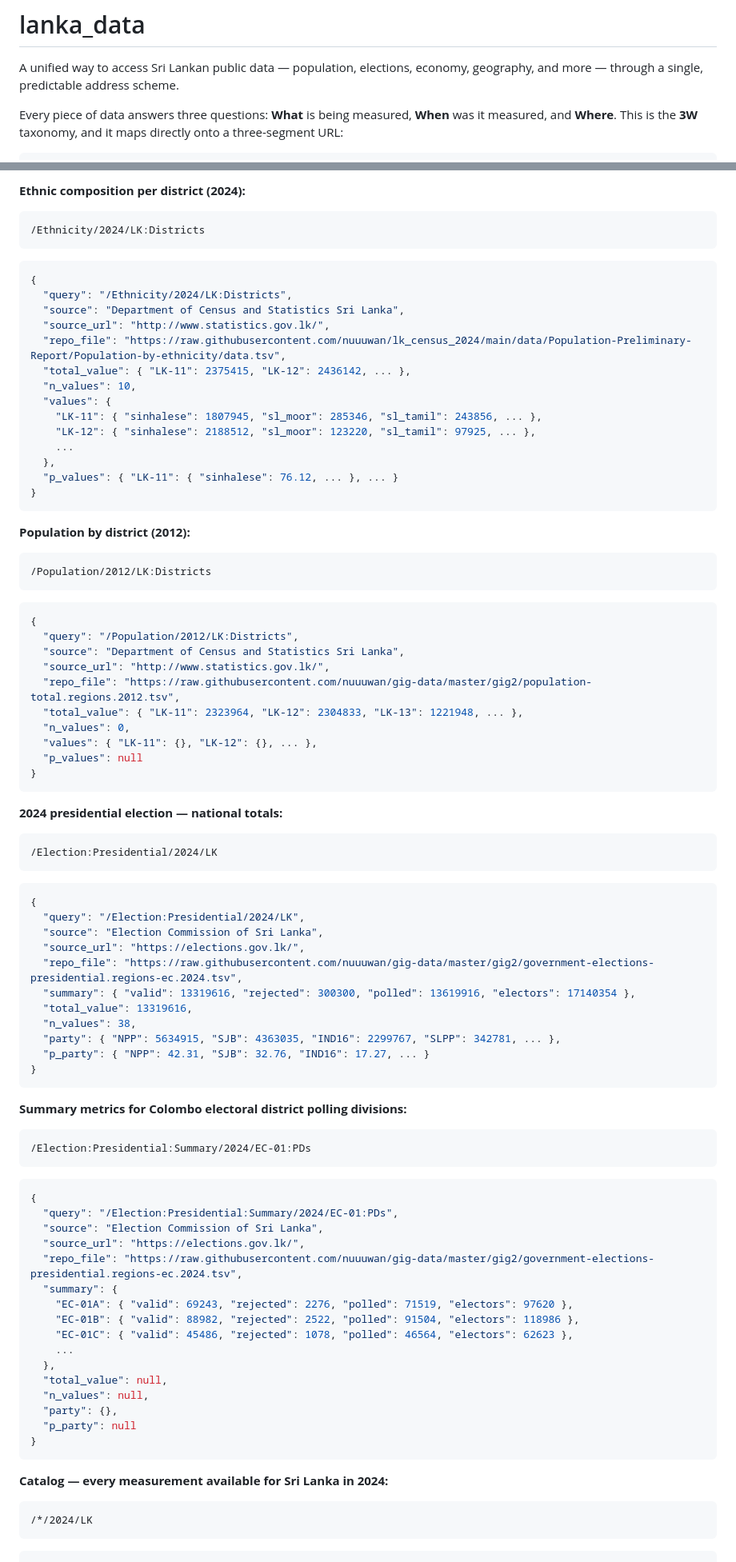
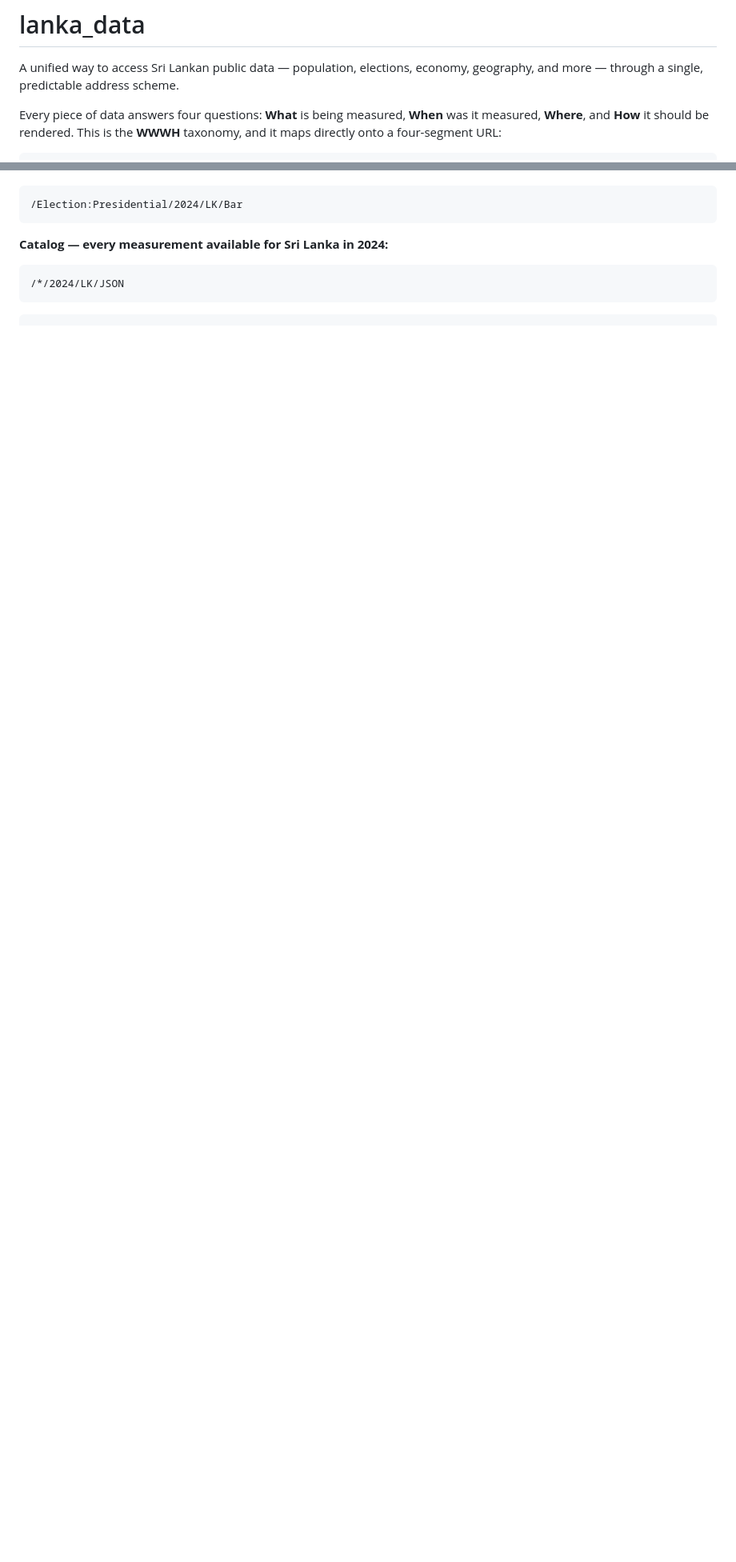
Before and after one commit to nuuuwan/lanka_data, a Markdown page: README.md, 2 parts joined by grey strips. Shown at 80% size. Rendered like a GitHub page; blank space fills up the shorter version.

````diff
--- a/README.md
+++ b/README.md
@@ -2,6 +2,6 @@
 
 A unified way to access Sri Lankan public data — population, elections, economy, geography, and more — through a single, predictable address scheme.
 
-Every piece of data answers three questions: **What** is being measured, **When** was it measured, and **Where**. This is the **3W** taxonomy, and it maps directly onto a three-segment URL:
+Every piece of data answers four questions: **What** is being measured, **When** was it measured, **Where**, and **How** it should be rendered. This is the **WWWH** taxonomy, and it maps directly onto a four-segment URL:
 
 ```bash
@@ -171,94 +95,10 @@ The underlying data is stored in different formats in multiple data repositories
-**Ethnic composition per district (2024):**
-
-```
-/Ethnicity/2024/LK:Districts
-```
-
-```json
-{
-  "query": "/Ethnicity/2024/LK:Districts",
-  "source": "Department of Census and Statistics Sri Lanka",
-  "source_url": "http://www.statistics.gov.lk/",
-  "repo_file": "https://raw.githubusercontent.com/nuuuwan/lk_census_2024/main/data/Population-Preliminary-Report/Population-by-ethnicity/data.tsv",
-  "total_value": { "LK-11": 2375415, "LK-12": 2436142, ... },
-  "n_values": 10,
-  "values": {
-    "LK-11": { "sinhalese": 1807945, "sl_moor": 285346, "sl_tamil": 243856, ... },
-    "LK-12": { "sinhalese": 2188512, "sl_moor": 123220, "sl_tamil": 97925, ... },
-    ...
-  },
-  "p_values": { "LK-11": { "sinhalese": 76.12, ... }, ... }
-}
-```
-
-**Population by district (2012):**
-
-```
-/Population/2012/LK:Districts
-```
-
-```json
-{
-  "query": "/Population/2012/LK:Districts",
-  "source": "Department of Census and Statistics Sri Lanka",
-  "source_url": "http://www.statistics.gov.lk/",
-  "repo_file": "https://raw.githubusercontent.com/nuuuwan/gig-data/master/gig2/population-total.regions.2012.tsv",
-  "total_value": { "LK-11": 2323964, "LK-12": 2304833, "LK-13": 1221948, ... },
-  "n_values": 0,
-  "values": { "LK-11": {}, "LK-12": {}, ... },
-  "p_values": null
-}
-```
-
-**2024 presidential election — national totals:**
-
-```
-/Election:Presidential/2024/LK
-```
-
-```json
-{
-  "query": "/Election:Presidential/2024/LK",
-  "source": "Election Commission of Sri Lanka",
-  "source_url": "https://elections.gov.lk/",
-  "repo_file": "https://raw.githubusercontent.com/nuuuwan/gig-data/master/gig2/government-elections-presidential.regions-ec.2024.tsv",
-  "summary": { "valid": 13319616, "rejected": 300300, "polled": 13619916, "electors": 17140354 },
-  "total_value": 13319616,
-  "n_values": 38,
-  "party": { "NPP": 5634915, "SJB": 4363035, "IND16": 2299767, "SLPP": 342781, ... },
-  "p_party": { "NPP": 42.31, "SJB": 32.76, "IND16": 17.27, ... }
-}
-```
-
-**Summary metrics for Colombo electoral district polling divisions:**
-
-```
-/Election:Presidential:Summary/2024/EC-01:PDs
-```
-
-```json
-{
-  "query": "/Election:Presidential:Summary/2024/EC-01:PDs",
-  "source": "Election Commission of Sri Lanka",
-  "source_url": "https://elections.gov.lk/",
-  "repo_file": "https://raw.githubusercontent.com/nuuuwan/gig-data/master/gig2/government-elections-presidential.regions-ec.2024.tsv",
-  "summary": {
-    "EC-01A": { "valid": 69243, "rejected": 2276, "polled": 71519, "electors": 97620 },
-    "EC-01B": { "valid": 88982, "rejected": 2522, "polled": 91504, "electors": 118986 },
-    "EC-01C": { "valid": 45486, "rejected": 1078, "polled": 46564, "electors": 62623 },
-    ...
-  },
-  "total_value": null,
-  "n_values": null,
-  "party": {},
-  "p_party": null
-}
+/Election:Presidential/2024/LK/Bar
 ```
 
 **Catalog — every measurement available for Sri Lanka in 2024:**
 
 ```
-/*/2024/LK
+/*/2024/LK/JSON
 ```
 
 ```json
````
Also changed, not shown: other parts of README.md (+61 -139 lines).
